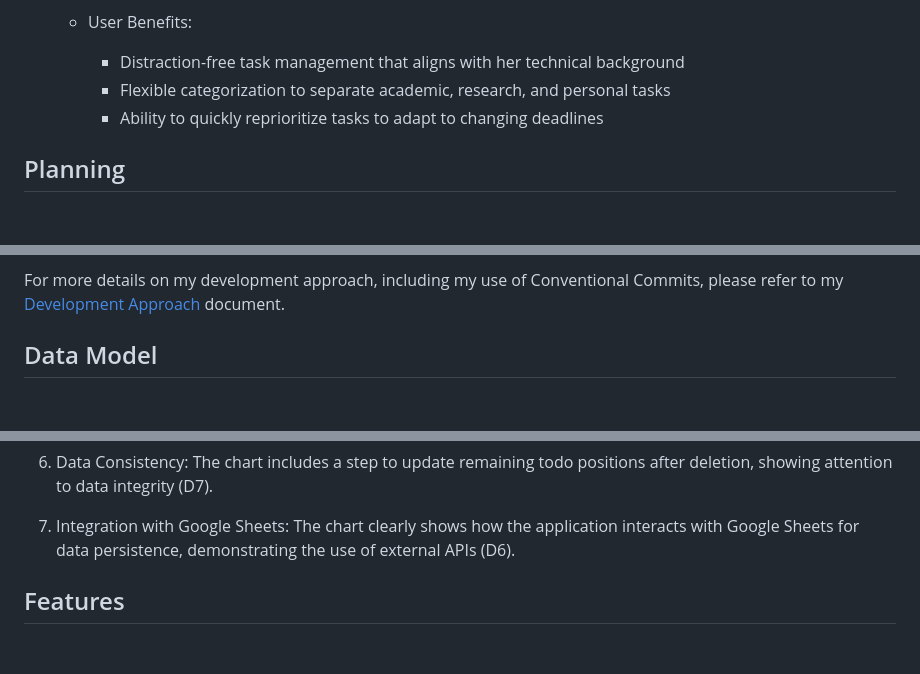
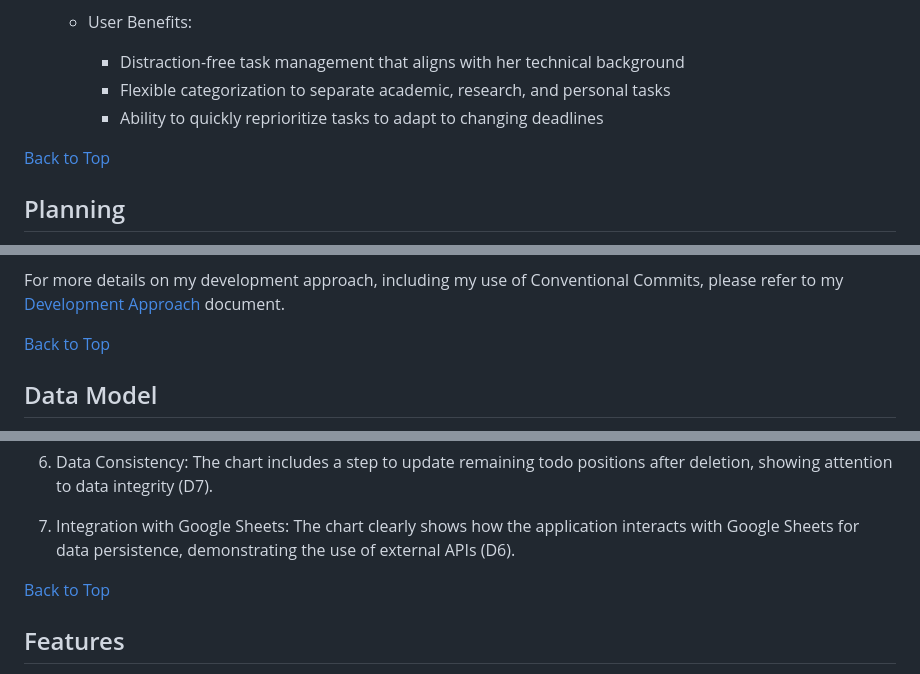
Before and after one commit to Lorenz-127/PP3-task-tracker-cli, a Markdown page: docs/README.md, 3 parts joined by grey strips. GitHub-like rendering; blank space fills up the shorter version.

```diff
--- a/docs/README.md
+++ b/docs/README.md
@@ -88,6 +89,8 @@ The primary target audience for this application includes:
         - Flexible categorization to separate academic, research, and personal tasks
         - Ability to quickly reprioritize tasks to adapt to changing deadlines
 
+[Back to Top](#table-of-contents)
+
 ## Planning
 
 1. [Brainstorming](/docs/brainstorming.md)
@@ -143,6 +146,8 @@ This approach allows us to:
 - Facilitate easier project contributions through a structured commit history
 
 For more details on my development approach, including my use of Conventional Commits, please refer to my [Development Approach](/docs/development-approach.md) document.
+
+[Back to Top](#table-of-contents)
 
 ## Data Model
 
@@ -209,6 +214,8 @@ This detailed flowchart provides a comprehensive view of your Todo List CLI appl
 6. Data Consistency: The chart includes a step to update remaining todo positions after deletion, showing attention to data integrity (D7).
 
 7. Integration with Google Sheets: The chart clearly shows how the application interacts with Google Sheets for data persistence, demonstrating the use of external APIs (D6).
+
+[Back to Top](#table-of-contents)
 
 ## Features
 
```
Also changed, not shown: other parts of docs/README.md (+16 -12 lines).
